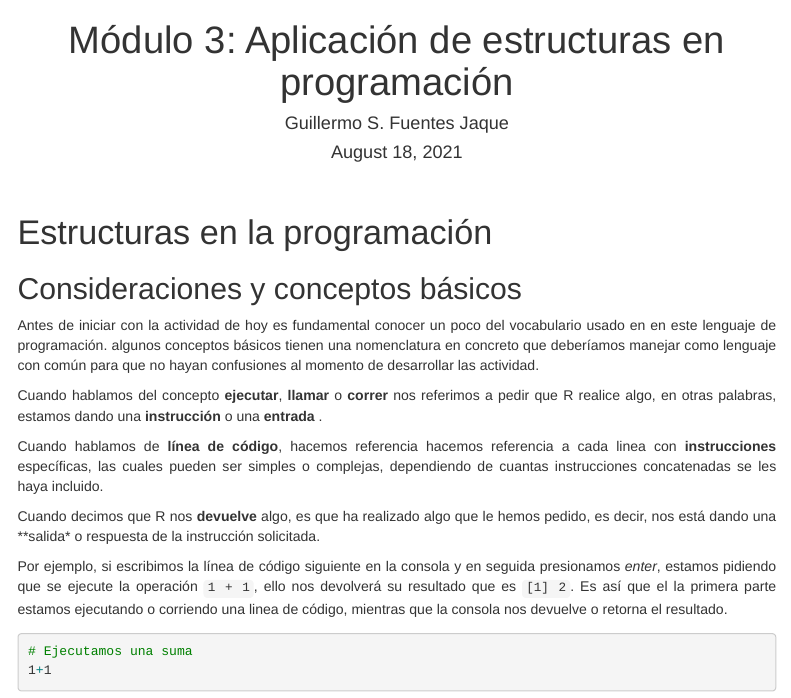
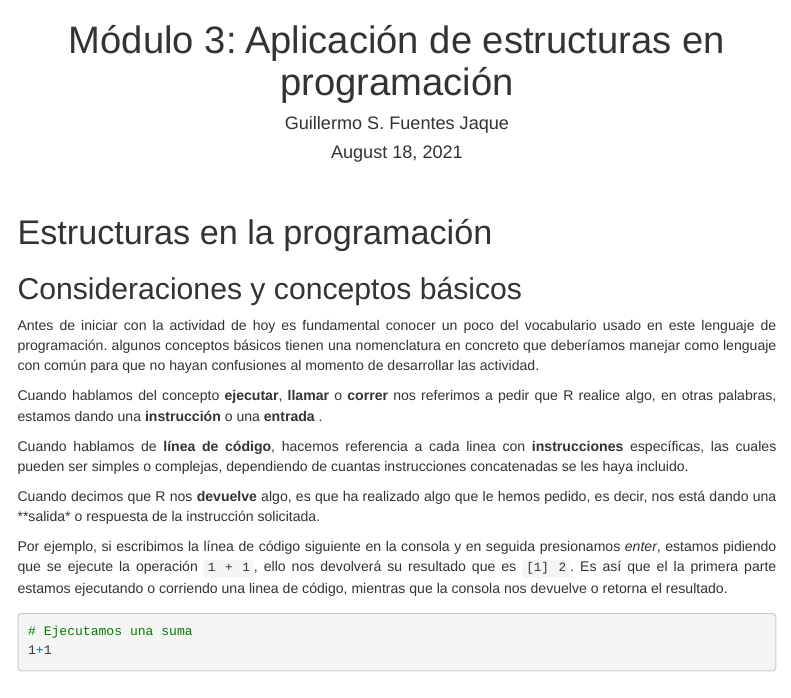
Before and after one commit to djwillichile/MODULO_03, an R Markdown document (index.Rmd): the page in a window 1100 px wide, from its top. Rendered offline with R 4.5, knitr and Pandoc, with nearby package versions; some code elsewhere in the file could not run offline; menus at the side of the page are left out; long lines of code are wrapped.

Commit message:
Update index.Rmd

```diff
--- a/index.Rmd
+++ b/index.Rmd
@@ -26,11 +26,11 @@ Sys.setenv(LANG = "es")
 
 # Estructuras en la programación
 ## Consideraciones y conceptos básicos
-Antes de iniciar con la actividad de hoy es fundamental conocer un poco del vocabulario usado en en este lenguaje de programación. algunos conceptos básicos tienen una nomenclatura en concreto que deberíamos manejar como lenguaje con común para que no hayan confusiones al momento de desarrollar las actividad.
+Antes de iniciar con la actividad de hoy es fundamental conocer un poco del vocabulario usado en este lenguaje de programación. algunos conceptos básicos tienen una nomenclatura en concreto que deberíamos manejar como lenguaje con común para que no hayan confusiones al momento de desarrollar las actividad.
 
 Cuando hablamos del concepto **ejecutar**, **llamar** o **correr** nos referimos a pedir que R realice algo, en otras palabras, estamos dando una **instrucción** o una **entrada **.
 
-Cuando hablamos de **línea de código**, hacemos referencia hacemos referencia a cada linea con **instrucciones** específicas, las cuales pueden ser simples o complejas, dependiendo de cuantas instrucciones concatenadas se les haya incluido.
+Cuando hablamos de **línea de código**, hacemos referencia a cada linea con **instrucciones** específicas, las cuales pueden ser simples o complejas, dependiendo de cuantas instrucciones concatenadas se les haya incluido.
 
 Cuando decimos que R nos **devuelve** algo, es que ha realizado algo que le hemos pedido, es decir, nos está dando una **salida* o respuesta de la instrucción solicitada.
 
```
